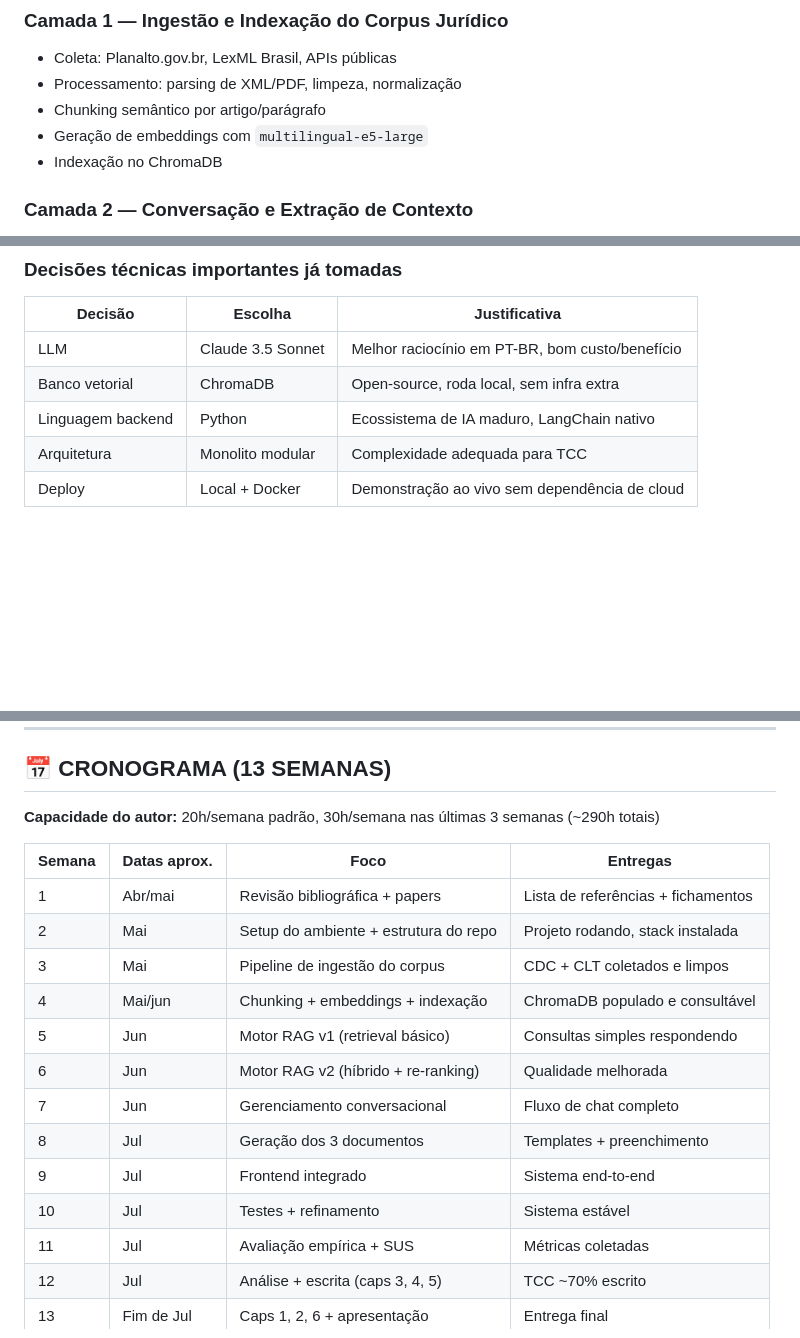
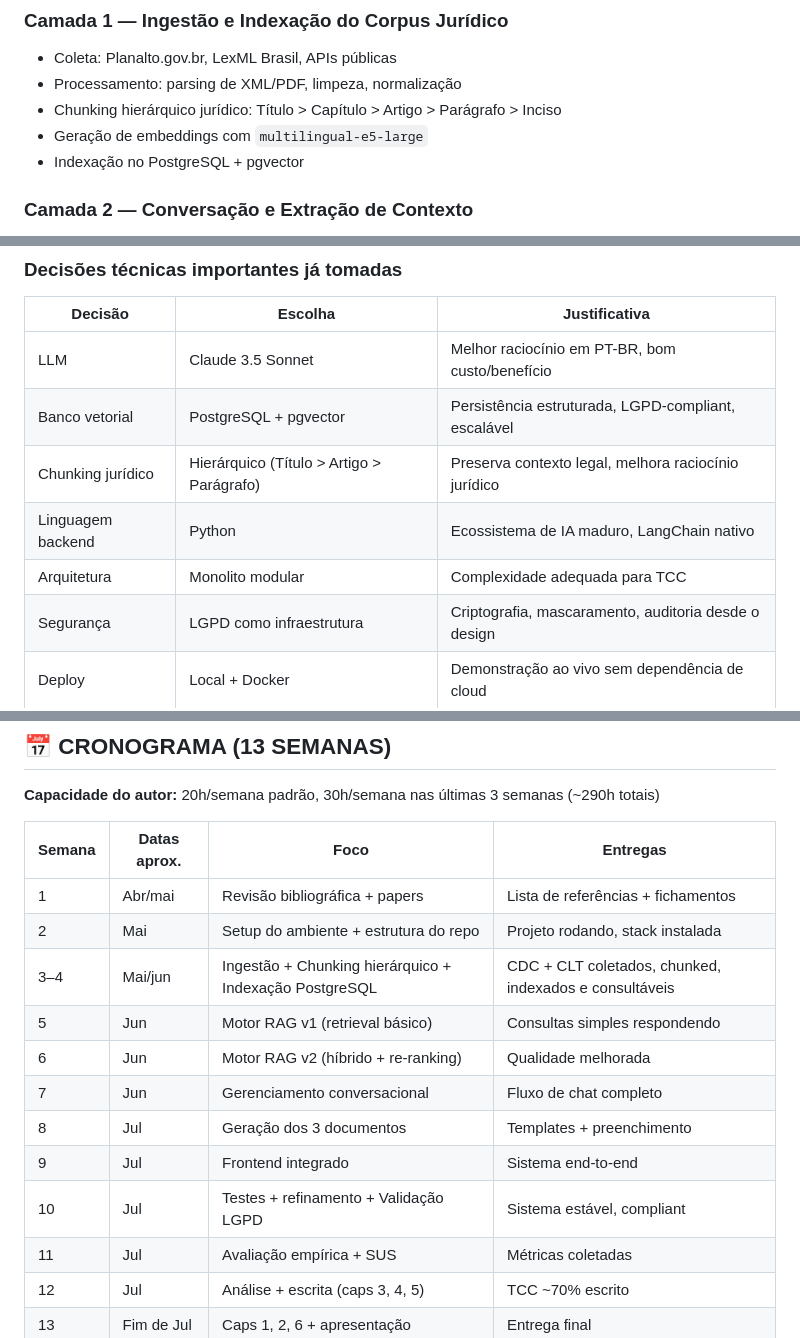
Before and after one commit to jontinhaa/jusbot, a Markdown page: CLAUDE.md, 3 parts joined by grey strips. GitHub-like rendering; blank space fills up the shorter version.

```diff
--- a/CLAUDE.md
+++ b/CLAUDE.md
@@ -51,9 +51,9 @@ O sistema é dividido em 5 camadas com responsabilidades bem definidas:
 ### Camada 1 — Ingestão e Indexação do Corpus Jurídico
 - Coleta: Planalto.gov.br, LexML Brasil, APIs públicas
 - Processamento: parsing de XML/PDF, limpeza, normalização
-- Chunking semântico por artigo/parágrafo
+- Chunking hierárquico jurídico: Título > Capítulo > Artigo > Parágrafo > Inciso
 - Geração de embeddings com `multilingual-e5-large`
-- Indexação no ChromaDB
+- Indexação no PostgreSQL + pgvector
 
 ### Camada 2 — Conversação e Extração de Contexto
 - Gerenciamento de estado com LangChain memory
@@ -124,9 +124,11 @@ O sistema é dividido em 5 camadas com responsabilidades bem definidas:
 | Decisão | Escolha | Justificativa |
 |---------|---------|---------------|
 | LLM | Claude 3.5 Sonnet | Melhor raciocínio em PT-BR, bom custo/benefício |
-| Banco vetorial | ChromaDB | Open-source, roda local, sem infra extra |
+| Banco vetorial | PostgreSQL + pgvector | Persistência estruturada, LGPD-compliant, escalável |
+| Chunking jurídico | Hierárquico (Título > Artigo > Parágrafo) | Preserva contexto legal, melhora raciocínio jurídico |
 | Linguagem backend | Python | Ecossistema de IA maduro, LangChain nativo |
 | Arquitetura | Monolito modular | Complexidade adequada para TCC |
+| Segurança | LGPD como infraestrutura | Criptografia, mascaramento, auditoria desde o design |
 | Deploy | Local + Docker | Demonstração ao vivo sem dependência de cloud |
 
 ### O que NÃO vamos usar (decisões conscientes)
@@ -193,14 +195,13 @@ O sistema é dividido em 5 camadas com responsabilidades bem definidas:
 |--------|--------------|------|----------|
 | 1 | Abr/mai | Revisão bibliográfica + papers | Lista de referências + fichamentos |
 | 2 | Mai | Setup do ambiente + estrutura do repo | Projeto rodando, stack instalada |
-| 3 | Mai | Pipeline de ingestão do corpus | CDC + CLT coletados e limpos |
-| 4 | Mai/jun | Chunking + embeddings + indexação | ChromaDB populado e consultável |
+| 3–4 | Mai/jun | Ingestão + Chunking hierárquico + Indexação PostgreSQL | CDC + CLT coletados, chunked, indexados e consultáveis |
 | 5 | Jun | Motor RAG v1 (retrieval básico) | Consultas simples respondendo |
 | 6 | Jun | Motor RAG v2 (híbrido + re-ranking) | Qualidade melhorada |
 | 7 | Jun | Gerenciamento conversacional | Fluxo de chat completo |
 | 8 | Jul | Geração dos 3 documentos | Templates + preenchimento |
 | 9 | Jul | Frontend integrado | Sistema end-to-end |
-| 10 | Jul | Testes + refinamento | Sistema estável |
+| 10 | Jul | Testes + refinamento + Validação LGPD | Sistema estável, compliant |
 | 11 | Jul | Avaliação empírica + SUS | Métricas coletadas |
 | 12 | Jul | Análise + escrita (caps 3, 4, 5) | TCC ~70% escrito |
 | 13 | Fim de Jul | Caps 1, 2, 6 + apresentação | Entrega final |
```
Also changed, not shown: other parts of CLAUDE.md (+38 -7 lines).
